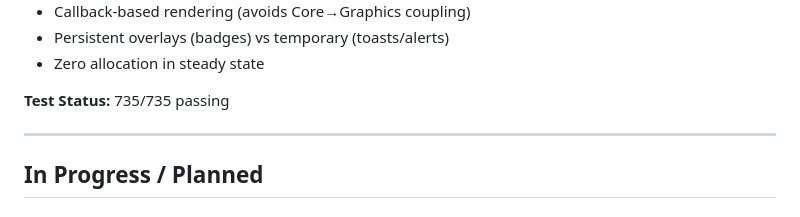
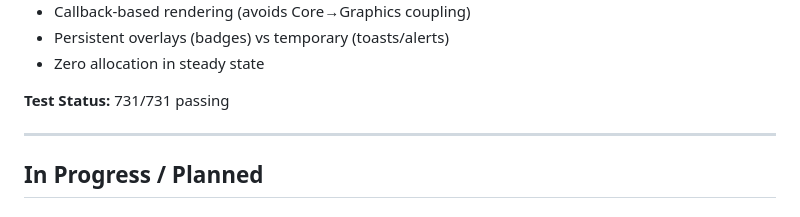
Before and after one commit to benfl3713/LedMatrixOS, a Markdown page: PHASE3_STATUS.md, the part around the change. Drawn GitHub-style.

Commit message:
Fix test count in status doc
Co-Authored-By: Claude Sonnet 5.5 <noreply@anthropic.com>

```diff
--- a/PHASE3_STATUS.md
+++ b/PHASE3_STATUS.md
@@ -39,7 +39,7 @@
 - Persistent overlays (badges) vs temporary (toasts/alerts)
 - Zero allocation in steady state
 
-**Test Status:** 735/735 passing
+**Test Status:** 731/731 passing
 
 ---
 
```
